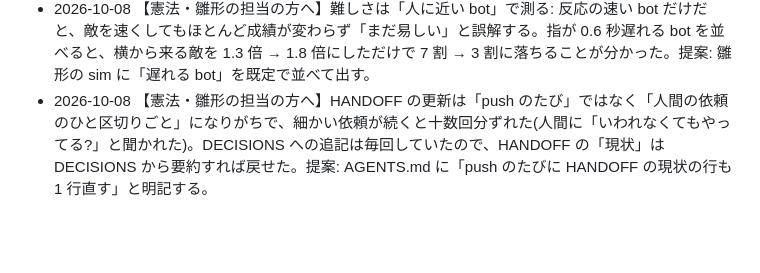
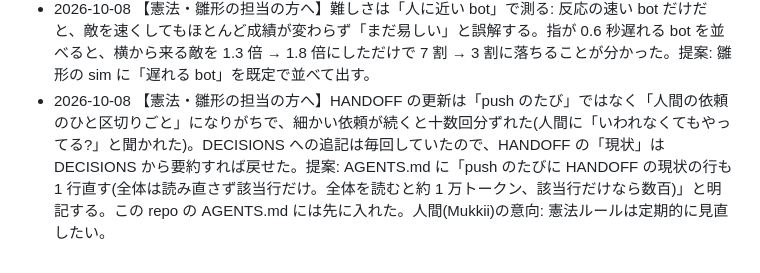
Before and after one commit to mukkii-game/obake-chochin, a Markdown page: HANDOFF.md, the part around the change. Drawn GitHub-style; blank space fills up the shorter version.

Commit message:
AGENTS: update HANDOFF status line on every push
Co-Authored-By: Claude Opus 5.5 <noreply@anthropic.com>
Claude-Session: https://claude.ai/code/session_011ZQ4bN2MTkz7EzzsNRZLay

```diff
--- a/HANDOFF.md
+++ b/HANDOFF.md
@@ -71,4 +71,4 @@
 - 2026-10-08 サインを足したくない時は「物の模様をサインにする」: 情報を UI の文字やアイコンで出さず、物そのものの見た目に持たせる(キャンディクラッシュのしま模様 = 消える向き)。今回は提灯の模様 = 光の形にした。字(飛・角)は読める人にしか通じないが、模様は誰にでも通じる。
 - 2026-10-08 Canvas で「切り抜き」(globalCompositeOperation = 'destination-out')をする時は、切る形の塗りを不透明にする: 症状 = 三日月を作るつもりが、影の部分がうっすら明るいまま残った → 原因 = 直前に塗ったクレーターの色(透明度 35%)が残っていて、切り抜きも 35% しか効かなかった → 修正 = 切る前に fillStyle = '#000' → 確かめ = 画面で三日月・ふくらむ月・満月が描き分けられた → 未確認 = なし。
 - 2026-10-08 【憲法・雛形の担当の方へ】難しさは「人に近い bot」で測る: 反応の速い bot だけだと、敵を速くしてもほとんど成績が変わらず「まだ易しい」と誤解する。指が 0.6 秒遅れる bot を並べると、横から来る敵を 1.3 倍 → 1.8 倍にしただけで 7 割 → 3 割に落ちることが分かった。提案: 雛形の sim に「遅れる bot」を既定で並べて出す。
-- 2026-10-08 【憲法・雛形の担当の方へ】HANDOFF の更新は「push のたび」ではなく「人間の依頼のひと区切りごと」になりがちで、細かい依頼が続くと十数回分ずれた(人間に「いわれなくてもやってる?」と聞かれた)。DECISIONS への追記は毎回していたので、HANDOFF の「現状」は DECISIONS から要約すれば戻せた。提案: AGENTS.md に「push のたびに HANDOFF の現状の行も 1 行直す」と明記する。
+- 2026-10-08 【憲法・雛形の担当の方へ】HANDOFF の更新は「push のたび」ではなく「人間の依頼のひと区切りごと」になりがちで、細かい依頼が続くと十数回分ずれた(人間に「いわれなくてもやってる?」と聞かれた)。DECISIONS への追記は毎回していたので、HANDOFF の「現状」は DECISIONS から要約すれば戻せた。提案: AGENTS.md に「push のたびに HANDOFF の現状の行も 1 行直す(全体は読み直さず該当行だけ。全体を読むと約 1 万トークン、該当行だけなら数百)」と明記する。この repo の AGENTS.md には先に入れた。人間(Mukkii)の意向: 憲法ルールは定期的に見直したい。
```
Also changed, not shown: AGENTS.md (+1 -0 lines).
